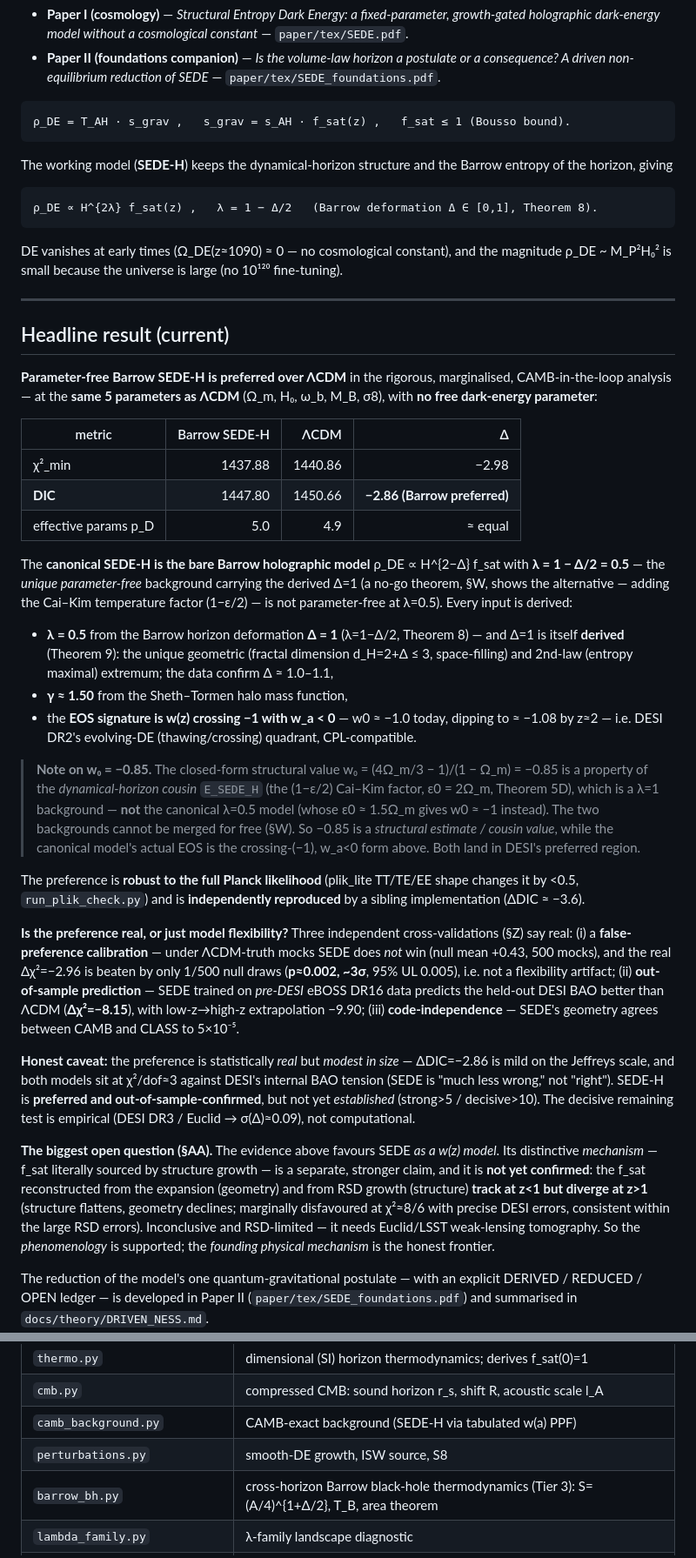
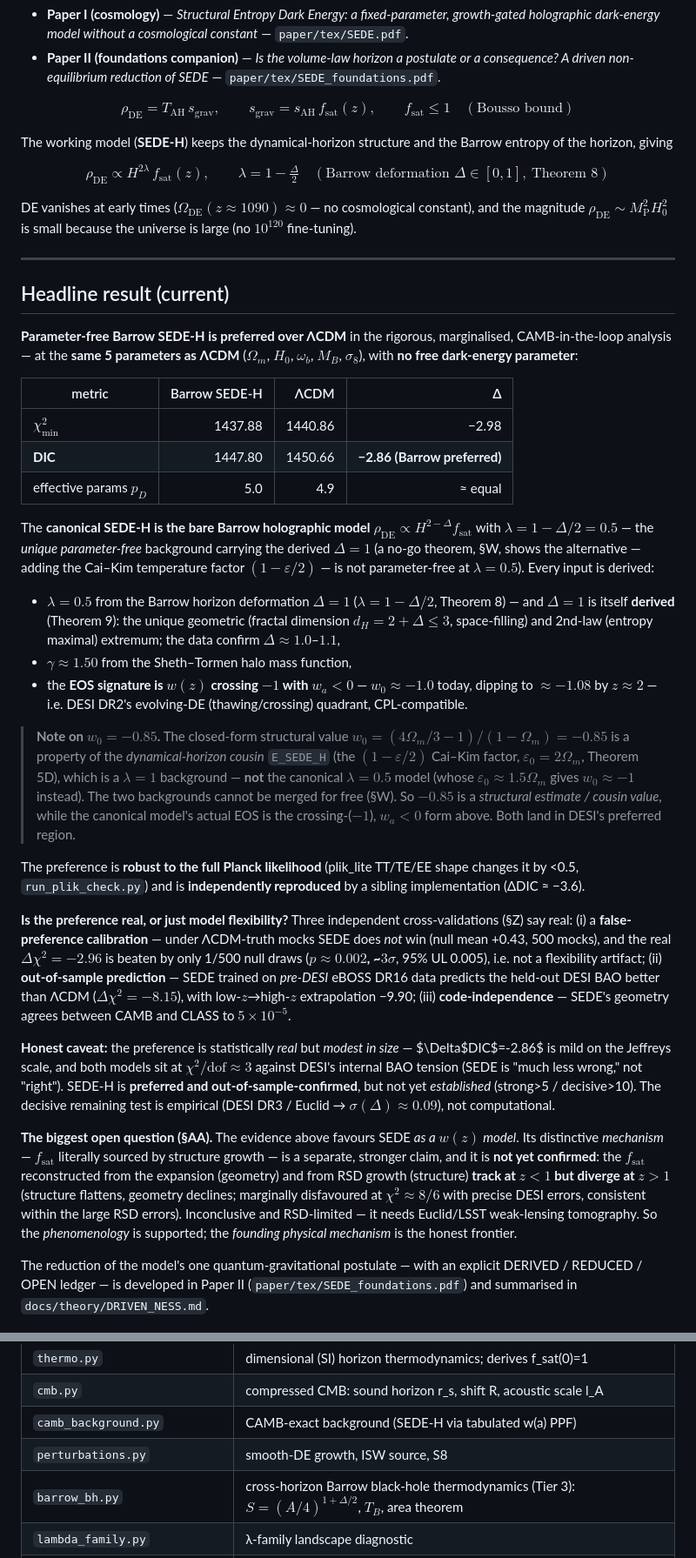
Before and after one commit to spsingularity/SEDE-release, a Markdown page: README.md, 2 parts joined by grey strips. Shown at 87% size. Drawn GitHub-style.

Commit message:
README: render all math as GitHub LaTeX ($$ display + $ inline)
- The two display equations moved from code fences to $$...$$ blocks.
- Inline caret expressions (H^{2−Δ}, (A/4)^{1+Δ/2}) → $...$.
- Inline symbols in the narrative (intro, headline, note, validation,
  caveat, open question, status) converted to $...$ math so subscripts/
  superscripts render (ρ_DE, Ω_m, χ²_min, w_a, f_sat, ε0, σ(Δ), …) instead
  of showing literal underscores. Code-reference tables and filenames keep
  code-style notation; standalone Unicode Greek/acronyms left as-is (render fine).

````diff
--- a/README.md
+++ b/README.md
@@ -13,51 +13,55 @@ This repository reproduces **both SEDE papers** from one entry point (`reproduce
 - **Paper II (foundations companion)** — *Is the volume-law horizon a postulate or a
   consequence? A driven non-equilibrium reduction of SEDE* — `paper/tex/SEDE_foundations.pdf`.
 
-```
-ρ_DE = T_AH · s_grav ,   s_grav = s_AH · f_sat(z) ,   f_sat ≤ 1 (Bousso bound).
-```
+$$
+\rho_{\mathrm{DE}} = T_{\mathrm{AH}}\, s_{\mathrm{grav}}, \qquad
+s_{\mathrm{grav}} = s_{\mathrm{AH}}\, f_{\mathrm{sat}}(z), \qquad
+f_{\mathrm{sat}} \le 1 \quad (\text{Bousso bound})
+$$
 
 The working model (**SEDE-H**) keeps the dynamical-horizon structure and the Barrow
 entropy of the horizon, giving
 
-```
-ρ_DE ∝ H^{2λ} f_sat(z) ,   λ = 1 − Δ/2   (Barrow deformation Δ ∈ [0,1], Theorem 8).
-```
+$$
+\rho_{\mathrm{DE}} \propto H^{2\lambda}\, f_{\mathrm{sat}}(z), \qquad
+\lambda = 1 - \tfrac{\Delta}{2}
+\quad (\text{Barrow deformation } \Delta \in [0,1],\ \text{Theorem 8})
+$$
 
-DE vanishes at early times (Ω_DE(z≈1090) ≈ 0 — no cosmological constant), and the
-magnitude ρ_DE ~ M_P²H₀² is small because the universe is large (no 10¹²⁰ fine-tuning).
+DE vanishes at early times ($\Omega_{\mathrm{DE}}(z\approx1090) \approx 0$ — no cosmological constant), and the
+magnitude $\rho_{\mathrm{DE}} \sim M_{\mathrm{P}}^2 H_0^2$ is small because the universe is large (no $10^{120}$ fine-tuning).
 
 ---
 
 ## Headline result (current)
 
 **Parameter-free Barrow SEDE-H is preferred over ΛCDM** in the rigorous, marginalised,
-CAMB-in-the-loop analysis — at the **same 5 parameters as ΛCDM** (Ω_m, H₀, ω_b, M_B, σ8),
+CAMB-in-the-loop analysis — at the **same 5 parameters as ΛCDM** ($\Omega_m$, $H_0$, $\omega_b$, $M_B$, $\sigma_8$),
 with **no free dark-energy parameter**:
 
 | metric | Barrow SEDE-H | ΛCDM | Δ |
 |---|---:|---:|---:|
-| χ²_min | 1437.88 | 1440.86 | −2.98 |
+| $\chi^2_{\min}$ | 1437.88 | 1440.86 | −2.98 |
 | **DIC** | 1447.80 | 1450.66 | **−2.86 (Barrow preferred)** |
-| effective params p_D | 5.0 | 4.9 | ≈ equal |
+| effective params $p_D$ | 5.0 | 4.9 | ≈ equal |
 
-The **canonical SEDE-H is the bare Barrow holographic model** ρ_DE ∝ H^{2−Δ} f_sat with
-**λ = 1 − Δ/2 = 0.5** — the *unique parameter-free* background carrying the derived Δ=1 (a
-no-go theorem, §W, shows the alternative — adding the Cai–Kim temperature factor (1−ε/2) —
-is not parameter-free at λ=0.5). Every input is derived:
-- **λ = 0.5** from the Barrow horizon deformation **Δ = 1** (λ=1−Δ/2, Theorem 8) — and Δ=1
-  is itself **derived** (Theorem 9): the unique geometric (fractal dimension d_H=2+Δ ≤ 3,
-  space-filling) and 2nd-law (entropy maximal) extremum; the data confirm Δ ≈ 1.0–1.1,
-- **γ ≈ 1.50** from the Sheth–Tormen halo mass function,
-- the **EOS signature is w(z) crossing −1 with w_a < 0** — w0 ≈ −1.0 today, dipping to
-  ≈ −1.08 by z≈2 — i.e. DESI DR2's evolving-DE (thawing/crossing) quadrant, CPL-compatible.
+The **canonical SEDE-H is the bare Barrow holographic model** $\rho_{\mathrm{DE}} \propto H^{2-\Delta} f_{\mathrm{sat}}$ with
+**$\lambda = 1 - \Delta/2 = 0.5$** — the *unique parameter-free* background carrying the derived $\Delta=1$ (a
+no-go theorem, §W, shows the alternative — adding the Cai–Kim temperature factor $(1-\varepsilon/2)$ —
+is not parameter-free at $\lambda=0.5$). Every input is derived:
+- **$\lambda = 0.5$** from the Barrow horizon deformation **$\Delta = 1$** ($\lambda=1-\Delta/2$, Theorem 8) — and $\Delta=1$
+  is itself **derived** (Theorem 9): the unique geometric (fractal dimension $d_H=2+\Delta \le 3$,
+  space-filling) and 2nd-law (entropy maximal) extremum; the data confirm $\Delta \approx 1.0$–$1.1$,
+- **$\gamma \approx 1.50$** from the Sheth–Tormen halo mass function,
+- the **EOS signature is $w(z)$ crossing $-1$ with $w_a < 0$** — $w_0 \approx -1.0$ today, dipping to
+  $\approx -1.08$ by $z\approx2$ — i.e. DESI DR2's evolving-DE (thawing/crossing) quadrant, CPL-compatible.
 
-> **Note on w₀ = −0.85.** The closed-form structural value w₀ = (4Ω_m/3 − 1)/(1 − Ω_m) = −0.85
-> is a property of the *dynamical-horizon cousin* `E_SEDE_H` (the (1−ε/2) Cai–Kim factor,
-> ε0 = 2Ω_m, Theorem 5D), which is a λ=1 background — **not** the canonical λ=0.5 model (whose
-> ε0 ≈ 1.5Ω_m gives w0 ≈ −1 instead). The two backgrounds cannot be merged for free (§W). So
-> −0.85 is a *structural estimate / cousin value*, while the canonical model's actual EOS is
-> the crossing-(−1), w_a<0 form above. Both land in DESI's preferred region.
+> **Note on $w_0 = -0.85$.** The closed-form structural value $w_0 = (4\Omega_m/3 - 1)/(1 - \Omega_m) = -0.85$
+> is a property of the *dynamical-horizon cousin* `E_SEDE_H` (the $(1-\varepsilon/2)$ Cai–Kim factor,
+> $\varepsilon_0 = 2\Omega_m$, Theorem 5D), which is a $\lambda=1$ background — **not** the canonical $\lambda=0.5$ model (whose
+> $\varepsilon_0 \approx 1.5\Omega_m$ gives $w_0 \approx -1$ instead). The two backgrounds cannot be merged for free (§W). So
+> $-0.85$ is a *structural estimate / cousin value*, while the canonical model's actual EOS is
+> the crossing-($-1$), $w_a<0$ form above. Both land in DESI's preferred region.
 
 The preference is **robust to the full Planck likelihood** (plik_lite TT/TE/EE shape
 changes it by <0.5, `run_plik_check.py`) and is **independently reproduced** by a sibling
@@ -65,24 +69,24 @@ implementation (ΔDIC ≈ −3.6).
 
 **Is the preference real, or just model flexibility?** Three independent cross-validations
 (§Z) say real: (i) a **false-preference calibration** — under ΛCDM-truth mocks SEDE does *not*
-win (null mean +0.43, 500 mocks), and the real Δχ²=−2.96 is beaten by only 1/500 null draws
-(**p≈0.002, ~3σ**, 95% UL 0.005), i.e. not a flexibility artifact; (ii) **out-of-sample
+win (null mean +0.43, 500 mocks), and the real $\Delta\chi^2=-2.96$ is beaten by only 1/500 null draws
+(**$p\approx0.002$, ~$3\sigma$**, 95% UL 0.005), i.e. not a flexibility artifact; (ii) **out-of-sample
 prediction** — SEDE trained on *pre-DESI*
-eBOSS DR16 data predicts the held-out DESI BAO better than ΛCDM (**Δχ²=−8.15**), with low-z→high-z
+eBOSS DR16 data predicts the held-out DESI BAO better than ΛCDM (**$\Delta\chi^2=-8.15$**), with low-$z$→high-$z$
 extrapolation −9.90; (iii) **code-independence** — SEDE's geometry agrees between CAMB and CLASS
-to 5×10⁻⁵.
+to $5\times10^{-5}$.
 
-**Honest caveat:** the preference is statistically *real* but *modest in size* — ΔDIC=−2.86 is
-mild on the Jeffreys scale, and both models sit at χ²/dof≈3 against DESI's internal BAO tension
+**Honest caveat:** the preference is statistically *real* but *modest in size* — $\Delta$DIC$=-2.86$ is
+mild on the Jeffreys scale, and both models sit at $\chi^2/\mathrm{dof}\approx3$ against DESI's internal BAO tension
 (SEDE is "much less wrong," not "right"). SEDE-H is **preferred and out-of-sample-confirmed**,
 but not yet *established* (strong>5 / decisive>10). The decisive remaining test is empirical
-(DESI DR3 / Euclid → σ(Δ)≈0.09), not computational.
+(DESI DR3 / Euclid → $\sigma(\Delta)\approx0.09$), not computational.
 
-**The biggest open question (§AA).** The evidence above favours SEDE *as a w(z) model*. Its
-distinctive *mechanism* — f_sat literally sourced by structure growth — is a separate, stronger
-claim, and it is **not yet confirmed**: the f_sat reconstructed from the expansion (geometry) and
-from RSD growth (structure) **track at z<1 but diverge at z>1** (structure flattens, geometry
-declines; marginally disfavoured at χ²≈8/6 with precise DESI errors, consistent within the large
+**The biggest open question (§AA).** The evidence above favours SEDE *as a $w(z)$ model*. Its
+distinctive *mechanism* — $f_{\mathrm{sat}}$ literally sourced by structure growth — is a separate, stronger
+claim, and it is **not yet confirmed**: the $f_{\mathrm{sat}}$ reconstructed from the expansion (geometry) and
+from RSD growth (structure) **track at $z<1$ but diverge at $z>1$** (structure flattens, geometry
+declines; marginally disfavoured at $\chi^2\approx8/6$ with precise DESI errors, consistent within the large
 RSD errors). Inconclusive and RSD-limited — it needs Euclid/LSST weak-lensing tomography. So the
 *phenomenology* is supported; the *founding physical mechanism* is the honest frontier.
 
@@ -130,7 +134,7 @@ one on its own, either `pip install -e .` first, or prefix with `PYTHONPATH=.:ex
 | `cmb.py` | compressed CMB: sound horizon r_s, shift R, acoustic scale l_A |
 | `camb_background.py` | CAMB-exact background (SEDE-H via tabulated w(a) PPF) |
 | `perturbations.py` | smooth-DE growth, ISW source, S8 |
-| `barrow_bh.py` | cross-horizon Barrow black-hole thermodynamics (Tier 3): S=(A/4)^{1+Δ/2}, T_B, area theorem |
+| `barrow_bh.py` | cross-horizon Barrow black-hole thermodynamics (Tier 3): $S=(A/4)^{1+\Delta/2}$, $T_B$, area theorem |
 | `lambda_family.py` | λ-family landscape diagnostic |
 | `likelihood.py`, `data_loader.py`, `mcmc_pipeline.py` | legacy tabulated joint likelihood + emcee + data |
 | `verification.py` | analytical test suite (all PASS; run via `reproduce_all.py`) |
````
Also changed, not shown: other parts of README.md (+11 -11 lines).
